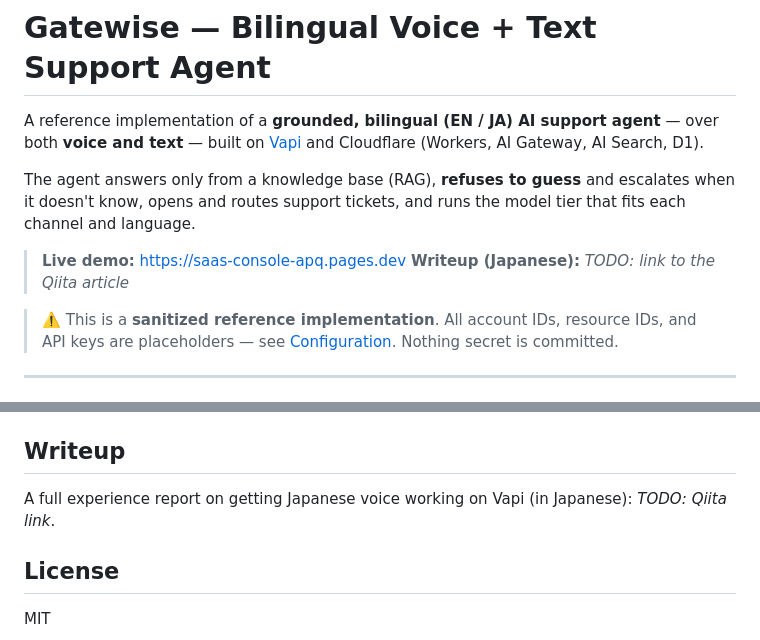
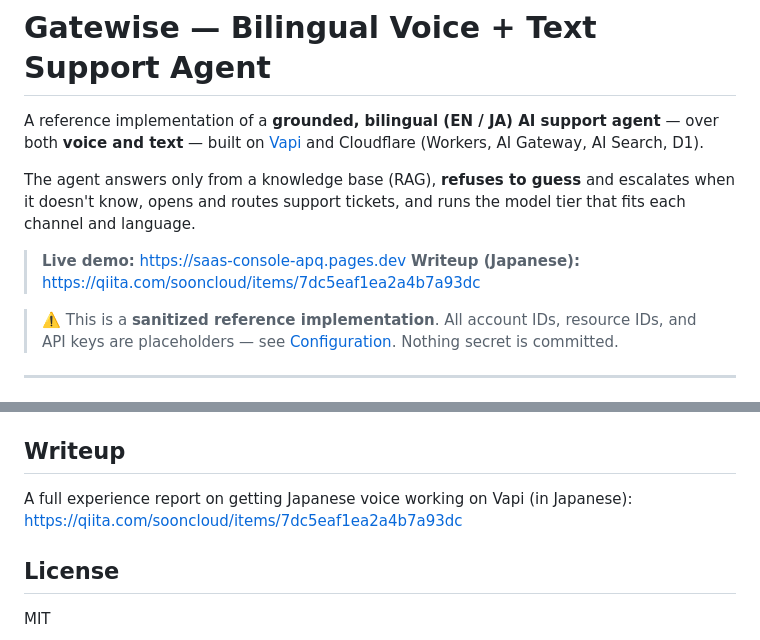
Before and after one commit to soonbig/jp-en-voice-agent, a Markdown page: README.md, 2 parts joined by grey strips. Drawn GitHub-style.

Commit message:
docs: link the Qiita writeup

```diff
--- a/README.md
+++ b/README.md
@@ -5,7 +5,7 @@ A reference implementation of a **grounded, bilingual (EN / JA) AI support agent
 The agent answers only from a knowledge base (RAG), **refuses to guess** and escalates when it doesn't know, opens and routes support tickets, and runs the model tier that fits each channel and language.
 
 > **Live demo:** https://saas-console-apq.pages.dev
-> **Writeup (Japanese):** _TODO: link to the Qiita article_
+> **Writeup (Japanese):** https://qiita.com/sooncloud/items/7dc5eaf1ea2a4b7a93dc
 
 > ⚠️ This is a **sanitized reference implementation**. All account IDs, resource IDs, and API keys are placeholders — see [Configuration](#configuration). Nothing secret is committed.
 
@@ -169,7 +169,7 @@ Most of the work went into making the **Japanese** experience production-grade
 
 ## Writeup
 
-A full experience report on getting Japanese voice working on Vapi (in Japanese): _TODO: Qiita link_.
+A full experience report on getting Japanese voice working on Vapi (in Japanese): https://qiita.com/sooncloud/items/7dc5eaf1ea2a4b7a93dc
 
 ## License
 
```
